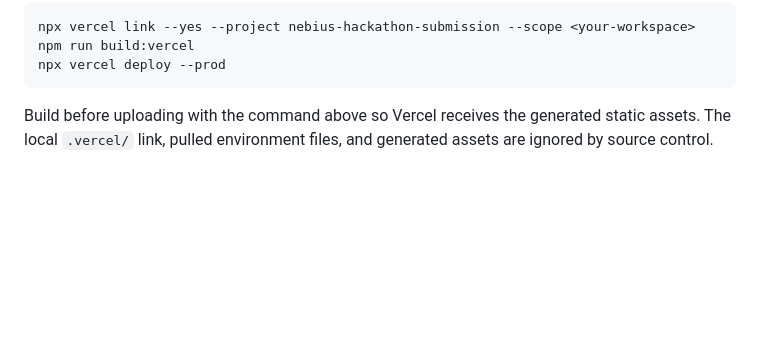
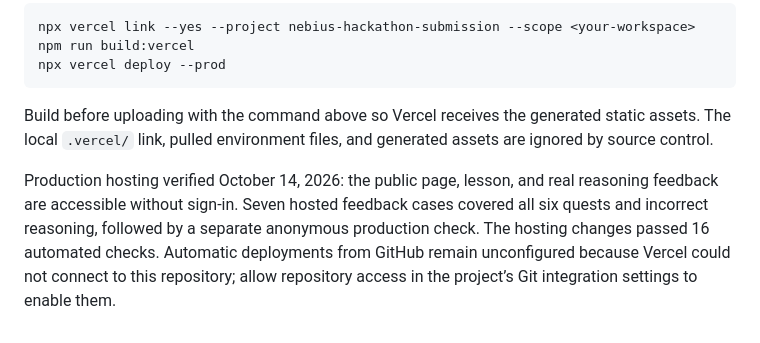
Before and after one commit to Zeraphim/gradly-ai, a Markdown page: README.md, the part around one of its changes. GitHub-like rendering; blank space fills up the shorter version.

Commit message:
docs(deploy): link the verified production demo

````diff
--- a/README.md
+++ b/README.md
@@ -92,3 +94,5 @@ npx vercel deploy --prod
 ```
 
 Build before uploading with the command above so Vercel receives the generated static assets. The local `.vercel/` link, pulled environment files, and generated assets are ignored by source control.
+
+Production hosting verified October 14, 2026: the public page, lesson, and real reasoning feedback are accessible without sign-in. Seven hosted feedback cases covered all six quests and incorrect reasoning, followed by a separate anonymous production check. The hosting changes passed 16 automated checks. Automatic deployments from GitHub remain unconfigured because Vercel could not connect to this repository; allow repository access in the project’s Git integration settings to enable them.
````
Also changed, not shown: other parts of README.md (+2 -0 lines).
